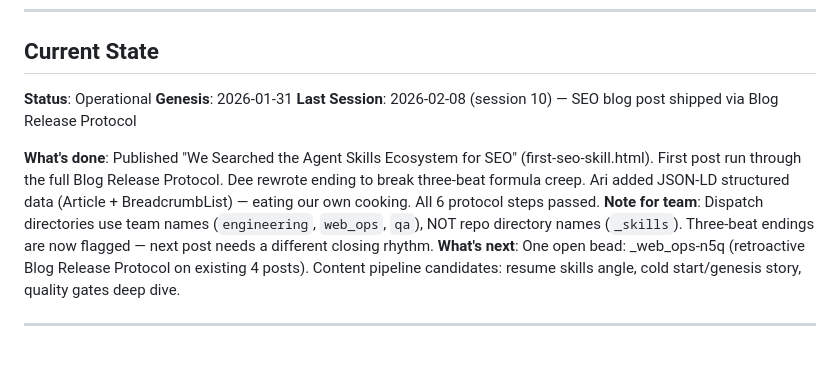
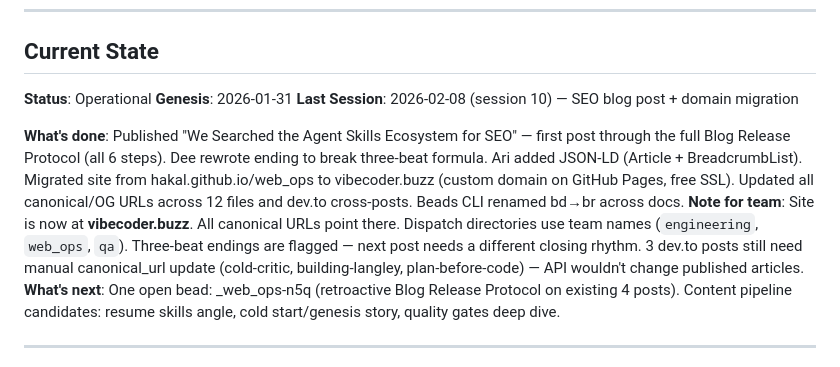
Before and after one commit to HakAl/web_ops, a Markdown page: TEAM.md, the part around the change. GitHub-like rendering.

Commit message:
Update TEAM.md: session 10 handoff, domain migration noted
Co-Authored-By: Claude Opus 4.6 <noreply@anthropic.com>

```diff
--- a/TEAM.md
+++ b/TEAM.md
@@ -148,10 +148,10 @@ At session end:
 
 **Status**: Operational
 **Genesis**: 2026-01-31
-**Last Session**: 2026-02-08 (session 10) — SEO blog post shipped via Blog Release Protocol
+**Last Session**: 2026-02-08 (session 10) — SEO blog post + domain migration
 
-**What's done**: Published "We Searched the Agent Skills Ecosystem for SEO" (first-seo-skill.html). First post run through the full Blog Release Protocol. Dee rewrote ending to break three-beat formula creep. Ari added JSON-LD structured data (Article + BreadcrumbList) — eating our own cooking. All 6 protocol steps passed.
-**Note for team**: Dispatch directories use team names (`engineering`, `web_ops`, `qa`), NOT repo directory names (`_skills`). Three-beat endings are now flagged — next post needs a different closing rhythm.
+**What's done**: Published "We Searched the Agent Skills Ecosystem for SEO" — first post through the full Blog Release Protocol (all 6 steps). Dee rewrote ending to break three-beat formula. Ari added JSON-LD (Article + BreadcrumbList). Migrated site from hakal.github.io/web_ops to vibecoder.buzz (custom domain on GitHub Pages, free SSL). Updated all canonical/OG URLs across 12 files and dev.to cross-posts. Beads CLI renamed bd→br across docs.
+**Note for team**: Site is now at **vibecoder.buzz**. All canonical URLs point there. Dispatch directories use team names (`engineering`, `web_ops`, `qa`). Three-beat endings are flagged — next post needs a different closing rhythm. 3 dev.to posts still need manual canonical_url update (cold-critic, building-langley, plan-before-code) — API wouldn't change published articles.
 **What's next**: One open bead: _web_ops-n5q (retroactive Blog Release Protocol on existing 4 posts). Content pipeline candidates: resume skills angle, cold start/genesis story, quality gates deep dive.
 
 ---
```
